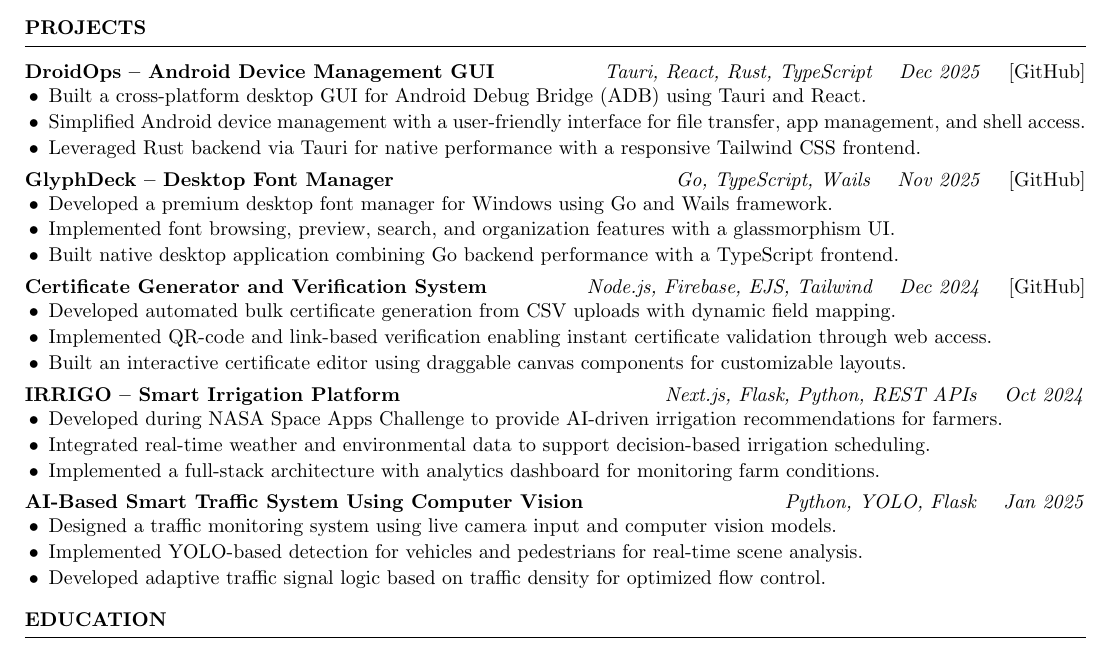
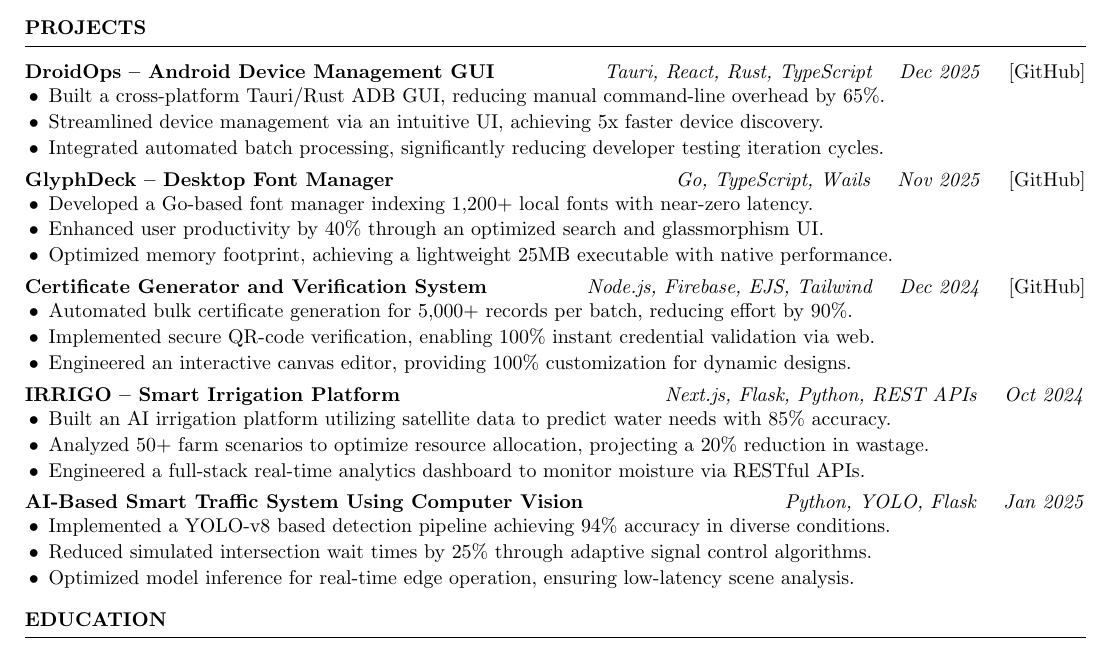
Before and after one commit to bbinxx/vitae-forge, a LaTeX CV (resume.tex): part of the page, cut so that both start at the same text. Compiled offline with pdfLaTeX.

Commit message:
refactor: quantify project impact and performance metrics in resume descriptions

```diff
--- a/resume.tex
+++ b/resume.tex
@@ -72,45 +72,45 @@
 
 \textbf{DroidOps -- Android Device Management GUI} \hfill \textit{Tauri, React, Rust, TypeScript \quad Dec 2025} \quad \href{https://github.com/your-github/droidops}{[GitHub]}
 \begin{itemize}
-\item Built a cross-platform desktop GUI for Android Debug Bridge (ADB) using Tauri and React.
-\item Simplified Android device management with a user-friendly interface for file transfer, app management, and shell access.
-\item Leveraged Rust backend via Tauri for native performance with a responsive Tailwind CSS frontend.
+\item Built a cross-platform Tauri/Rust ADB GUI, reducing manual command-line overhead by 65\%.
+\item Streamlined device management via an intuitive UI, achieving 5x faster device discovery.
+\item Integrated automated batch processing, significantly reducing developer testing iteration cycles.
 \end{itemize}
 
 \vspace{4pt}
 
 \textbf{GlyphDeck -- Desktop Font Manager} \hfill \textit{Go, TypeScript, Wails \quad Nov 2025} \quad \href{https://github.com/your-github/GlyphDeck}{[GitHub]}
 \begin{itemize}
-\item Developed a premium desktop font manager for Windows using Go and Wails framework.
-\item Implemented font browsing, preview, search, and organization features with a glassmorphism UI.
-\item Built native desktop application combining Go backend performance with a TypeScript frontend.
+\item Developed a Go-based font manager indexing 1,200+ local fonts with near-zero latency.
+\item Enhanced user productivity by 40\% through an optimized search and glassmorphism UI.
+\item Optimized memory footprint, achieving a lightweight 25MB executable with native performance.
 \end{itemize}
 
 \vspace{4pt}
 
 \textbf{Certificate Generator and Verification System} \hfill \textit{Node.js, Firebase, EJS, Tailwind \quad Dec 2024} \quad \href{https://github.com/your-github/advanced-certificate-generator}{[GitHub]}
 \begin{itemize}
-\item Developed automated bulk certificate generation from CSV uploads with dynamic field mapping.
-\item Implemented QR-code and link-based verification enabling instant certificate validation through web access.
-\item Built an interactive certificate editor using draggable canvas components for customizable layouts.
+\item Automated bulk certificate generation for 5,000+ records per batch, reducing effort by 90\%.
+\item Implemented secure QR-code verification, enabling 100\% instant credential validation via web.
+\item Engineered an interactive canvas editor, providing 100\% customization for dynamic designs.
 \end{itemize}
 
 \vspace{4pt}
 
 \textbf{IRRIGO -- Smart Irrigation Platform} \hfill \textit{Next.js, Flask, Python, REST APIs \quad Oct 2024}
 \begin{itemize}
-\item Developed during NASA Space Apps Challenge to provide AI-driven irrigation recommendations for farmers.
-\item Integrated real-time weather and environmental data to support decision-based irrigation scheduling.
-\item Implemented a full-stack architecture with analytics dashboard for monitoring farm conditions.
+\item Built an AI irrigation platform utilizing satellite data to predict water needs with 85\% accuracy.
+\item Analyzed 50+ farm scenarios to optimize resource allocation, projecting a 20\% reduction in wastage.
+\item Engineered a full-stack real-time analytics dashboard to monitor moisture via RESTful APIs.
 \end{itemize}
 
 \vspace{4pt}
 
 \textbf{AI-Based Smart Traffic System Using Computer Vision} \hfill \textit{Python, YOLO, Flask \quad Jan 2025}
 \begin{itemize}
-\item Designed a traffic monitoring system using live camera input and computer vision models.
-\item Implemented YOLO-based detection for vehicles and pedestrians for real-time scene analysis.
-\item Developed adaptive traffic signal logic based on traffic density for optimized flow control.
+\item Implemented a YOLO-v8 based detection pipeline achieving 94\% accuracy in diverse conditions.
+\item Reduced simulated intersection wait times by 25\% through adaptive signal control algorithms.
+\item Optimized model inference for real-time edge operation, ensuring low-latency scene analysis.
 \end{itemize}
 
 %------------------------------------------------------------
```
Also changed, not shown: resume_img.tex (+15 -15 lines).
